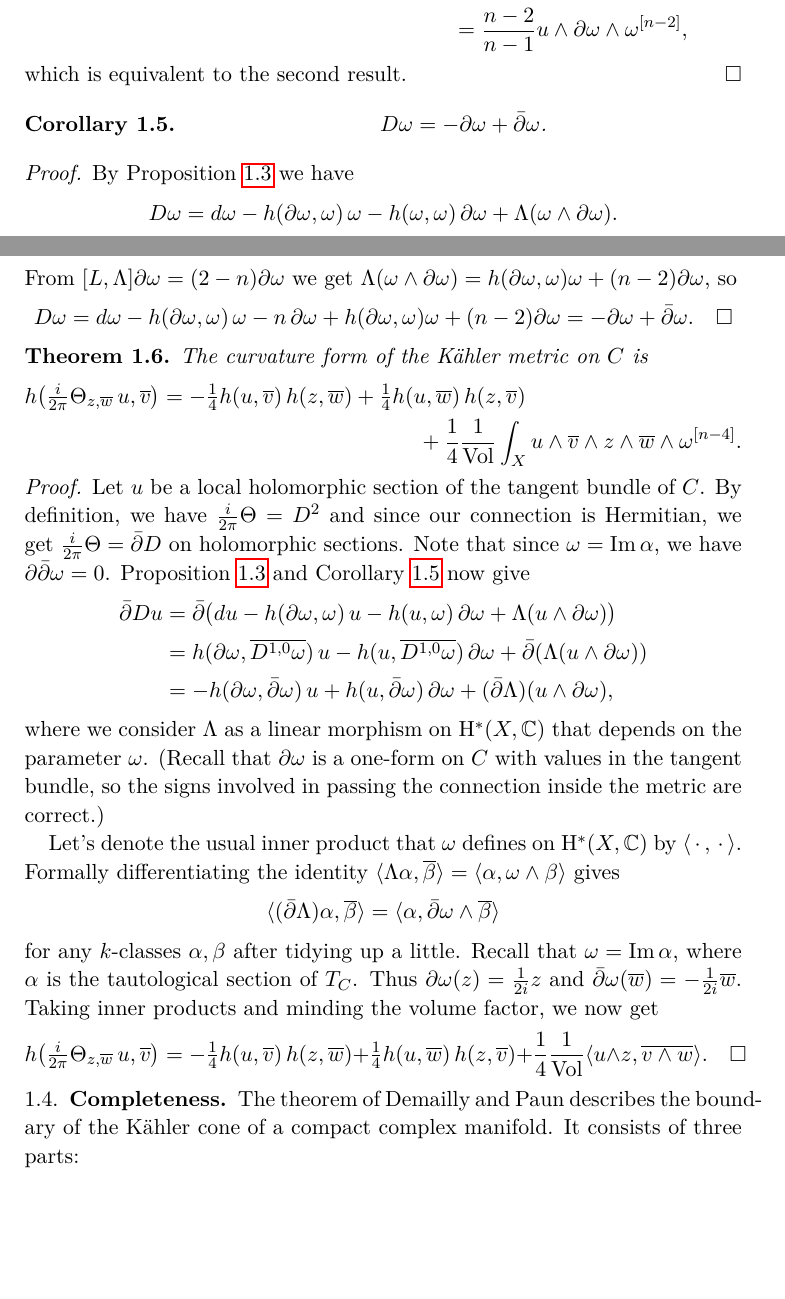
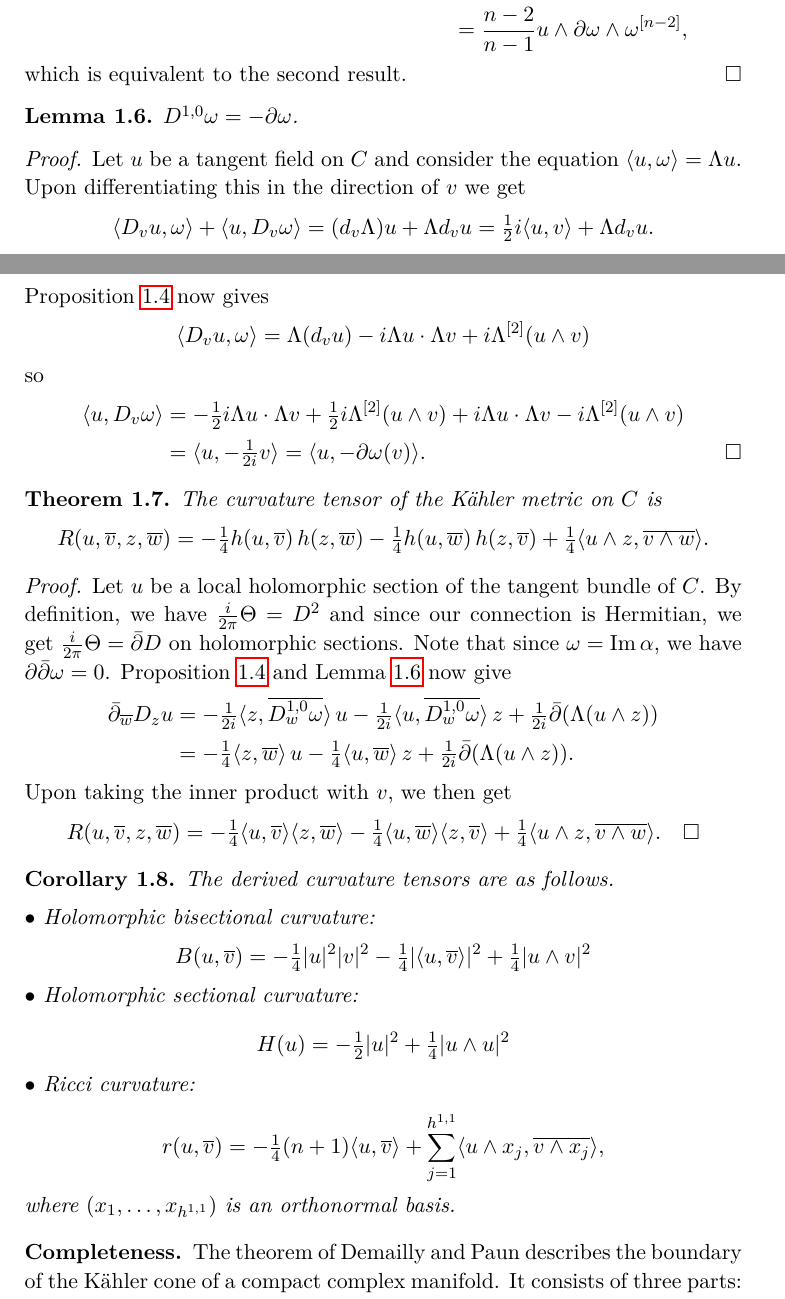
Before and after one commit to gunnihinn/relative-kahler-cones, a LaTeX paper (main.tex): two parts of pages 5 and 6 of 9, joined at a grey line, cut so that both start at the same text, the shorter picture padded with empty space. Compiled offline with pdfLaTeX.

Commit message:
Tried to fix calculation of curvature tensor

```diff
--- a/main.tex
+++ b/main.tex
@@ -6,6 +6,7 @@
 \usepackage{amsmath,amsfonts,amssymb}
 \usepackage[pdftex]{hyperref}
 \usepackage{setspace}
+\usepackage{color}
 \setstretch{1.1}
 
 \title[The complex geometry of K\"{a}hler cones]
@@ -46,6 +47,10 @@
 
 %% Cohomology groups
 \def\coho#1{\mathrm{H}^{#1}}
+
+%% Metric and associated operators
+\def\met#1#2{\langle #1, \ov{#2} \rangle}
+\def\Lef{\Lambda}
 
 %% Connection and curvature
 \def\chern{D}
@@ -482,47 +509,58 @@ which is equivalent to the second result.
 \end{proof}
 
 
-\begin{coro}
+\begin{lemm}
 \label{coro:kahlerform}
-\hfil
-$\chern \kf = -\d\kf + \dbar\kf$.
-\hfil
-\end{coro}
+$\chern^{1,0} \kf = -\d\kf$.
+\end{lemm}
 
 
 \begin{proof}
-By Proposition~\ref{prop:chernconnection} we have
+Let $\ton$ be a tangent field on $\KC$ and consider the equation
+$\langle \ton, \kf \rangle = \Lef \ton$. Upon differentiating this in
+the direction of $\ttw$ we get
 $$
-\chern \kf =
-d\kf
-- h(\d \kf, \kf)\, \kf
-- h (\kf, \kf)\, \d\kf
-+ \Lambda(\kf \wedge \d\kf).
+\langle \chern_{\ttw}\ton, \kf \rangle
++ \langle \ton, \chern_{\ttw}\kf \rangle
+= (d_{\ttw}\Lef) \ton
++ \Lef d_{\ttw}\ton
+= \tfrac{1}{2}i \langle \ton, \ttw\rangle
++ \Lef d_{\ttw}\ton.
 $$
-From $[L,\Lambda] \d\kf = (2-n)\d\kf$ we get $\Lambda (\kf \wedge \d\kf) =
-h(\d\kf,\kf)\kf + (n-2) \d\kf$, so
+Proposition~\ref{prop:chernconnection} now gives
 $$
-D \kf =
-d\kf
-- h(\d \kf, \kf)\, \kf
-- n\, \d\kf
-+ h(\d\kf,\kf)\kf + (n-2) \d\kf
-= -\d\kf + \dbar\kf.
+\displaylines{
+\langle \chern_{\ttw}\ton, \kf \rangle
+=
+\Lef(d_{\ttw}\ton)
+- i\Lef\ton\cdot \Lef\ttw
++ i\Lef\^2(\ton \wedge \ttw)
+}
+$$
+so
+\begin{align*}
+\langle \ton, \chern_{\ttw}\kf \rangle
+&=
+-\tfrac{1}{2}i \Lef\ton \cdot \Lef \ttw
++\tfrac12 i \Lef\^2(\ton \wedge \ttw)
++ i\Lef\ton\cdot \Lef\ttw
+- i\Lef\^2(\ton \wedge \ttw)
+\\
+&=
+\langle \ton, -\tfrac{1}{2i} \ttw \rangle
+= \langle \ton, -\d\kf(\ttw) \rangle.
 \qedhere
-$$
+\end{align*}
 \end{proof}
 
 
 \begin{theo}
-The curvature form of the K\"{a}hler metric on $\KC$ is
+The curvature tensor of the K\"{a}hler metric on $\KC$ is
 \begin{equation*}
-\displaylines{
-h\bigl(\curv_{\tth,\ov\tfo}\, \ton, \ov\ttw\bigr)
+R(\ton,\ov\ttw,\tth,\ov\tfo)
 = - \tfrac14 h(\ton,\ov\ttw)\, h(\tth,\ov\tfo)
-+ \tfrac14 h (\ton,\ov\tfo)\, h(\tth,\ov\ttw)
-\hfill\cr\hfill{}
-+ \frac14 \qqqq{\ton}{\ov\ttw}{\tth}{\ov\tfo}.
-}
+- \tfrac14 h (\ton,\ov\tfo)\, h(\tth,\ov\ttw)
++ \tfrac14 \langle \ton \wedge \tth, \ov{\ttw\wedge\tfo} \rangle.
 \end{equation*}
 \end{theo}
 
@@ -533,54 +571,74 @@ By definition, we have $\curv = \chern^2$ and since our connection is
 Hermitian, we get $\curv = \dbar \chern$ on holomorphic sections.
 Note that since $\kf = \Im \alpha$, we have $\d\dbar \kf = 0$.
 Proposition~\ref{prop:chernconnection} and
-Corollary~\ref{coro:kahlerform} now give
+Lemma~\ref{coro:kahlerform} now give
 \begin{align*}
-\dbar \chern \ton
-&=\dbar\bigl( d\ton
-- h(\d \kf, \kf)\, \ton
-- h (\ton, \kf)\, \d\kf
-+ \Lambda(\ton \wedge \d\kf)\bigr)
+\dbar_{\ov\tfo} \chern_{\tth} \ton
+&=
+- \tfrac{1}{2i} \langle \tth,\ov{\chern^{1,0}_{\tfo}\kf} \rangle\, \ton
+- \tfrac{1}{2i} \langle \ton, \ov{\chern^{1,0}_{\tfo}\kf} \rangle\, \tth
++ \tfrac{1}{2i} \dbar(\Lambda(\ton \wedge \tth))
 \\
 &=
-h(\d \kf,\ov{\chern^{1,0}\kf})\, \ton
-- h (\ton, \ov{\chern^{1,0}\kf})\, \d\kf
-+ \dbar(\Lambda(\ton \wedge \d\kf))
-\\
-&=
-- h(\d \kf,\dbar\kf)\, \ton
-+ h (\ton,\dbar\kf)\, \d\kf
-+ (\dbar\Lambda)(\ton \wedge \d\kf),
+- \tfrac{1}{4} \langle \tth,\ov{\tfo} \rangle\, \ton
+- \tfrac{1}{4} \langle \ton, \ov{\tfo} \rangle\, \tth
++ \tfrac{1}{2i} \dbar(\Lambda(\ton \wedge \tth)).
 \end{align*}
-where we consider $\Lambda$ as a linear morphism on $\coho{*}(X,\CC)$
-that depends on the parameter $\kf$. (Recall that $\d\kf$ is a one-form
-on $\KC$ with values in the tangent bundle, so the signs involved in
-passing the connection inside the metric are correct.)
-
-Let's denote the usual inner product that $\kf$ defines
-on $\coho{*}(X,\CC)$ by $\langle\,\cdot\,,\,\cdot\,\rangle$. Formally
-differentiating the identity $\langle \Lambda\alpha, \ov\beta\rangle =
-\langle \alpha, \kf \wedge \beta\rangle$ gives
+Upon taking the inner product with $\ttw$, we then get
 $$
-\langle (\dbar\Lambda)\alpha, \ov\beta \rangle
-= \langle \alpha, \dbar\kf \wedge \ov\beta \rangle
-$$
-for any $k$-classes $\alpha, \beta$ after tidying up a little.
-Recall that $\kf = \Im \alpha$, where $\alpha$ is the tautological
-section of $T_{\KC}$. Thus $\d\kf(\tth) = \frac{1}{2i}\tth$
-and $\dbar\kf(\ov\tfo) = -\frac{1}{2i}\ov\tfo$. Taking inner products and
-minding the volume factor, we now get
-$$
-h\bigl(\curv_{\tth,\ov\tfo}\, \ton, \ov\ttw\bigr)
-= - \tfrac14 h(\ton,\ov\ttw)\, h(\tth,\ov\tfo)
-+ \tfrac14 h (\ton,\ov\tfo)\, h(\tth,\ov\ttw)
-+ \frac14 \frac{1}{\Vol} \langle \ton \wedge \tth, \ov{\ttw\wedge\tfo} \rangle.
+R(\ton,\ov\ttw,\tth,\ov\tfo)
+= -\tfrac14
+\langle \ton, \ov\ttw \rangle
+\langle \tth,\ov{\tfo} \rangle
+-\tfrac14
+\langle \ton, \ov{\tfo} \rangle
+\langle \tth, \ov\ttw \rangle
++ \tfrac{1}{4} \langle \ton \wedge \tth, \ov{\ttw \wedge \tfo}\rangle.
 \qedhere
 $$
 \end{proof}
 
 
+\begin{coro}
+The derived curvature tensors are as follows.
 
-\subsection{Completeness}
+\smallskip
+\noindent
+$\bullet$
+Holomorphic bisectional curvature:
+$$
+B(\ton,\ov\ttw)
+= -\tfrac14 |\ton|^2 |\ttw|^2
+- \tfrac14 |\met{\ton}{\ttw}|^2
++ \tfrac14 |\ton \wedge \ttw|^2
+$$
+\smallskip
+\noindent
+$\bullet$
+Holomorphic sectional curvature:
+$$
+H(\ton)
+=
+-\tfrac12 |\ton|^2
++\tfrac14 |\ton \wedge \ton|^2
+$$
+\smallskip
+\noindent
+$\bullet$
+Ricci curvature:
+$$
+r(\ton, \ov\ttw)
+=
+-\tfrac14(n+1) \met{\ton}{\ttw}
++ \sum_{j=1}^{h^{1,1}} \met{\ton\wedge x_j}{\ttw \wedge x_j},
+$$
+where $(x_1,\ldots,x_{h^{1,1}})$ is an orthonormal basis.
+\end{coro}
+
+
+
+
+\subsection*{Completeness}
 
 The theorem of Demailly and Paun describes the boundary of the
 K\"{a}hler cone of a compact complex manifold. It consists of three
```
Also changed, not shown: main.tex (200 more changed lines).
